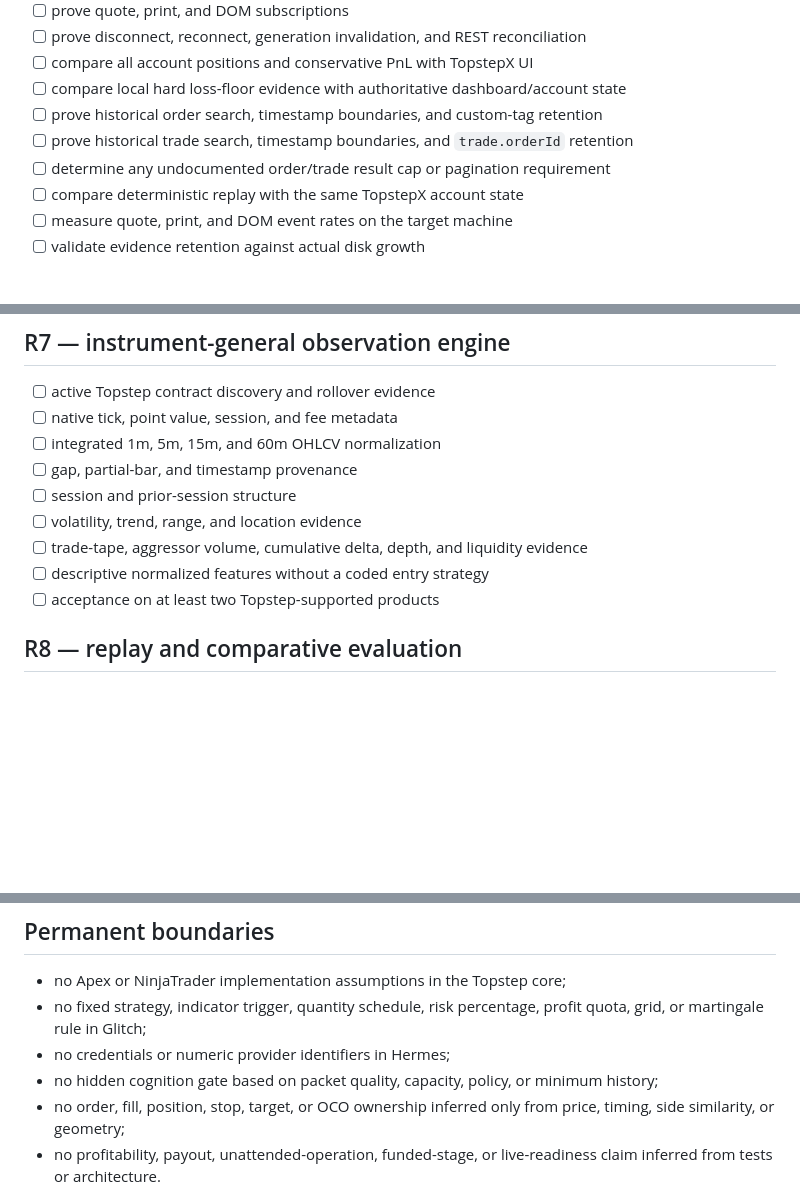
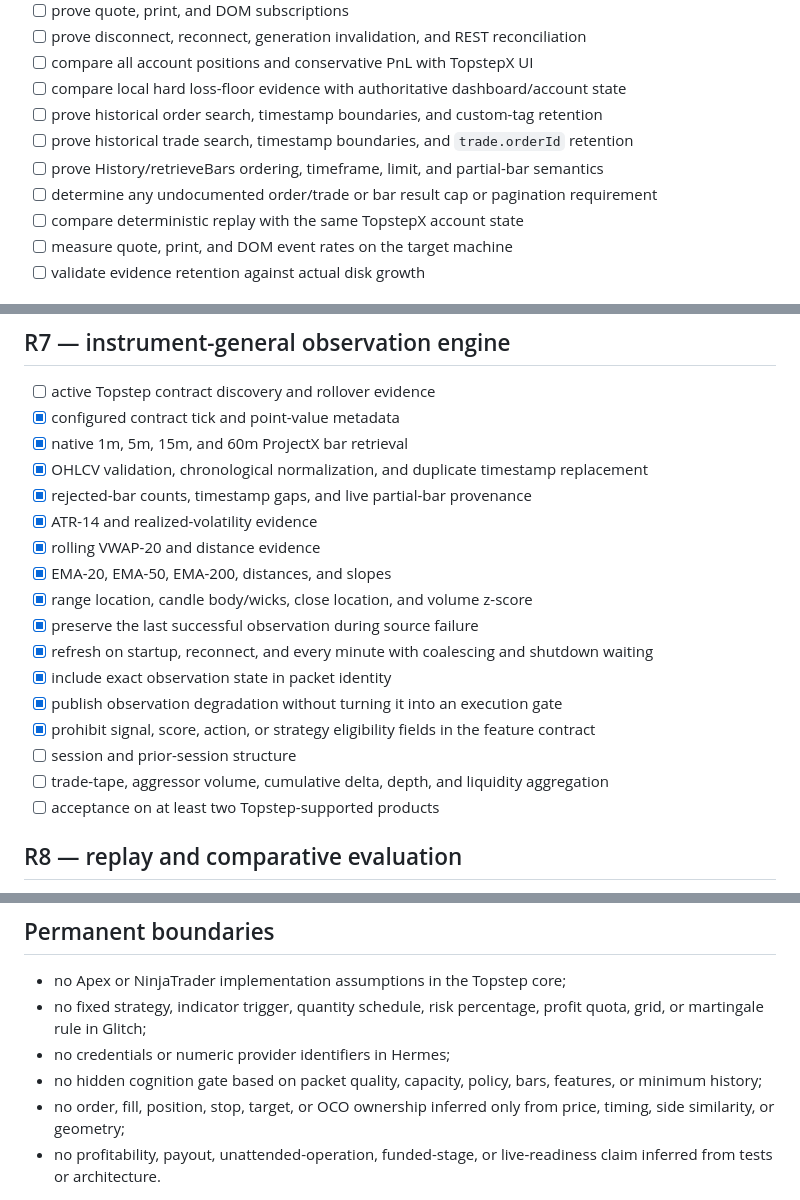
Before and after one commit to GlitchTrader/glitch-topstep, a Markdown page: docs/ROADMAP.md, 3 parts joined by grey strips. Drawn GitHub-style; blank space fills up the shorter version.

Commit message:
docs: close native multi-timeframe observation milestones

```diff
--- a/docs/ROADMAP.md
+++ b/docs/ROADMAP.md
@@ -60,7 +60,8 @@ Progress is evidence-gated, not calendar-gated. Tests prove software contracts;
 - [ ] compare local hard loss-floor evidence with authoritative dashboard/account state
 - [ ] prove historical order search, timestamp boundaries, and custom-tag retention
 - [ ] prove historical trade search, timestamp boundaries, and `trade.orderId` retention
-- [ ] determine any undocumented order/trade result cap or pagination requirement
+- [ ] prove History/retrieveBars ordering, timeframe, limit, and partial-bar semantics
+- [ ] determine any undocumented order/trade or bar result cap or pagination requirement
 - [ ] compare deterministic replay with the same TopstepX account state
 - [ ] measure quote, print, and DOM event rates on the target machine
 - [ ] validate evidence retention against actual disk growth
@@ -155,13 +156,21 @@ Progress is evidence-gated, not calendar-gated. Tests prove software contracts;
 ## R7 — instrument-general observation engine
 
 - [ ] active Topstep contract discovery and rollover evidence
-- [ ] native tick, point value, session, and fee metadata
-- [ ] integrated 1m, 5m, 15m, and 60m OHLCV normalization
-- [ ] gap, partial-bar, and timestamp provenance
+- [x] configured contract tick and point-value metadata
+- [x] native 1m, 5m, 15m, and 60m ProjectX bar retrieval
+- [x] OHLCV validation, chronological normalization, and duplicate timestamp replacement
+- [x] rejected-bar counts, timestamp gaps, and live partial-bar provenance
+- [x] ATR-14 and realized-volatility evidence
+- [x] rolling VWAP-20 and distance evidence
+- [x] EMA-20, EMA-50, EMA-200, distances, and slopes
+- [x] range location, candle body/wicks, close location, and volume z-score
+- [x] preserve the last successful observation during source failure
+- [x] refresh on startup, reconnect, and every minute with coalescing and shutdown waiting
+- [x] include exact observation state in packet identity
+- [x] publish observation degradation without turning it into an execution gate
+- [x] prohibit signal, score, action, or strategy eligibility fields in the feature contract
 - [ ] session and prior-session structure
-- [ ] volatility, trend, range, and location evidence
-- [ ] trade-tape, aggressor volume, cumulative delta, depth, and liquidity evidence
-- [ ] descriptive normalized features without a coded entry strategy
+- [ ] trade-tape, aggressor volume, cumulative delta, depth, and liquidity aggregation
 - [ ] acceptance on at least two Topstep-supported products
 
 ## R8 — replay and comparative evaluation
@@ -202,6 +211,6 @@ Progress is evidence-gated, not calendar-gated. Tests prove software contracts;
 - no Apex or NinjaTrader implementation assumptions in the Topstep core;
 - no fixed strategy, indicator trigger, quantity schedule, risk percentage, profit quota, grid, or martingale rule in Glitch;
 - no credentials or numeric provider identifiers in Hermes;
-- no hidden cognition gate based on packet quality, capacity, policy, or minimum history;
+- no hidden cognition gate based on packet quality, capacity, policy, bars, features, or minimum history;
 - no order, fill, position, stop, target, or OCO ownership inferred only from price, timing, side similarity, or geometry;
 - no profitability, payout, unattended-operation, funded-stage, or live-readiness claim inferred from tests or architecture.
```
